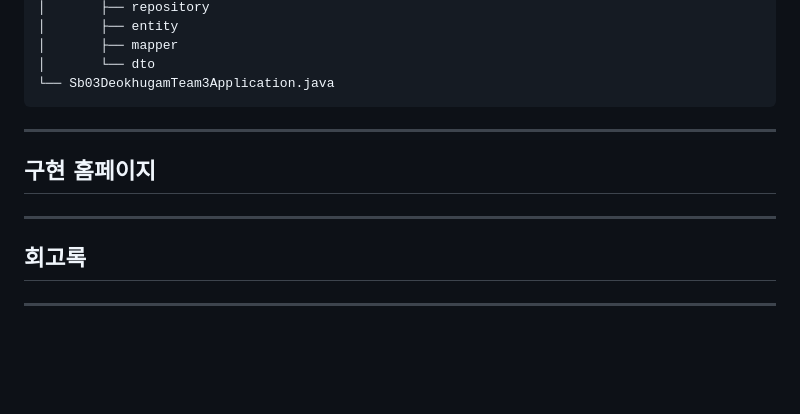
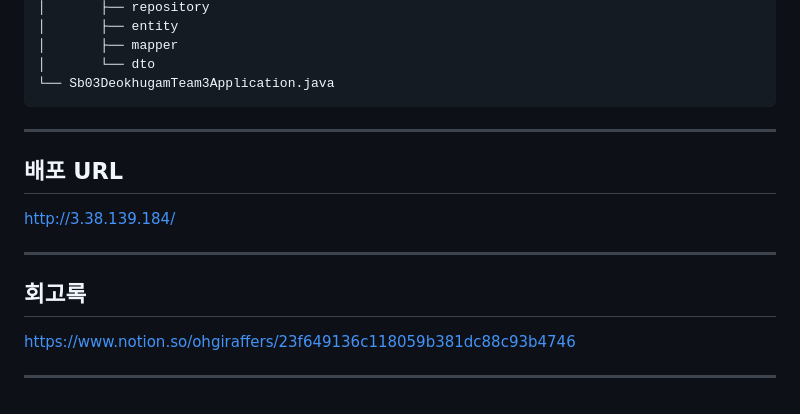
Before and after one commit to SB3-deokhugam-3/SB03-Deokhugam-Team3, a Markdown page: README.md, the part around one of its changes. Drawn GitHub-style; blank space fills up the shorter version.

````diff
--- a/README.md
+++ b/README.md
@@ -189,12 +120,18 @@ com.example.myproject
 └── Sb03DeokhugamTeam3Application.java
 ```
 
+
 ---
+## 배포 URL
 
-## 구현 홈페이지
+http://3.38.139.184/
+
 
 ---
 
+
 ## 회고록
 
+https://www.notion.so/ohgiraffers/23f649136c118059b381dc88c93b4746
+
 ---
````
Also changed, not shown: other parts of README.md (+54 -123 lines).
